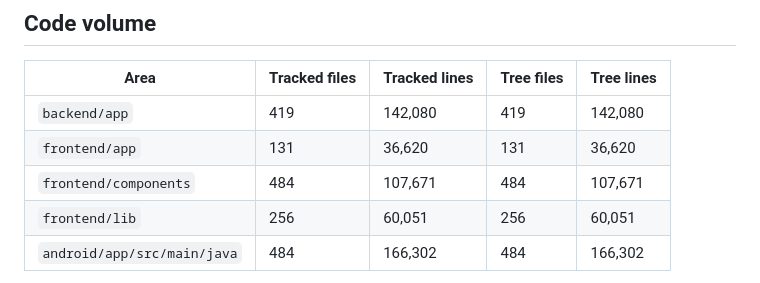
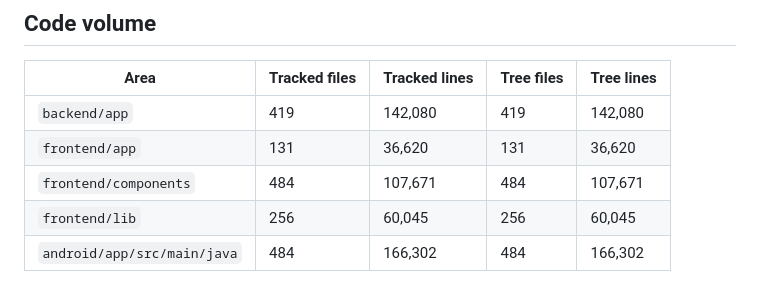
Before and after one commit to cxacraftecosystem-ui/designer-portal, a Markdown page: docs/REPO_FACTS.md, the part around the change. GitHub-like rendering.

Commit message:
REPO_FACTS regenerated for the scheduled reports

```diff
--- a/docs/REPO_FACTS.md
+++ b/docs/REPO_FACTS.md
@@ -181,7 +181,7 @@ and this one asserted an absence it had never looked for.
 | `backend/app` | 419 | 142,080 | 419 | 142,080 |
 | `frontend/app` | 131 | 36,620 | 131 | 36,620 |
 | `frontend/components` | 484 | 107,671 | 484 | 107,671 |
-| `frontend/lib` | 256 | 60,051 | 256 | 60,051 |
+| `frontend/lib` | 256 | 60,045 | 256 | 60,045 |
 | `android/app/src/main/java` | 484 | 166,302 | 484 | 166,302 |
 
 Two columns because the two numbers get quoted interchangeably and disagree by however much work is
```
